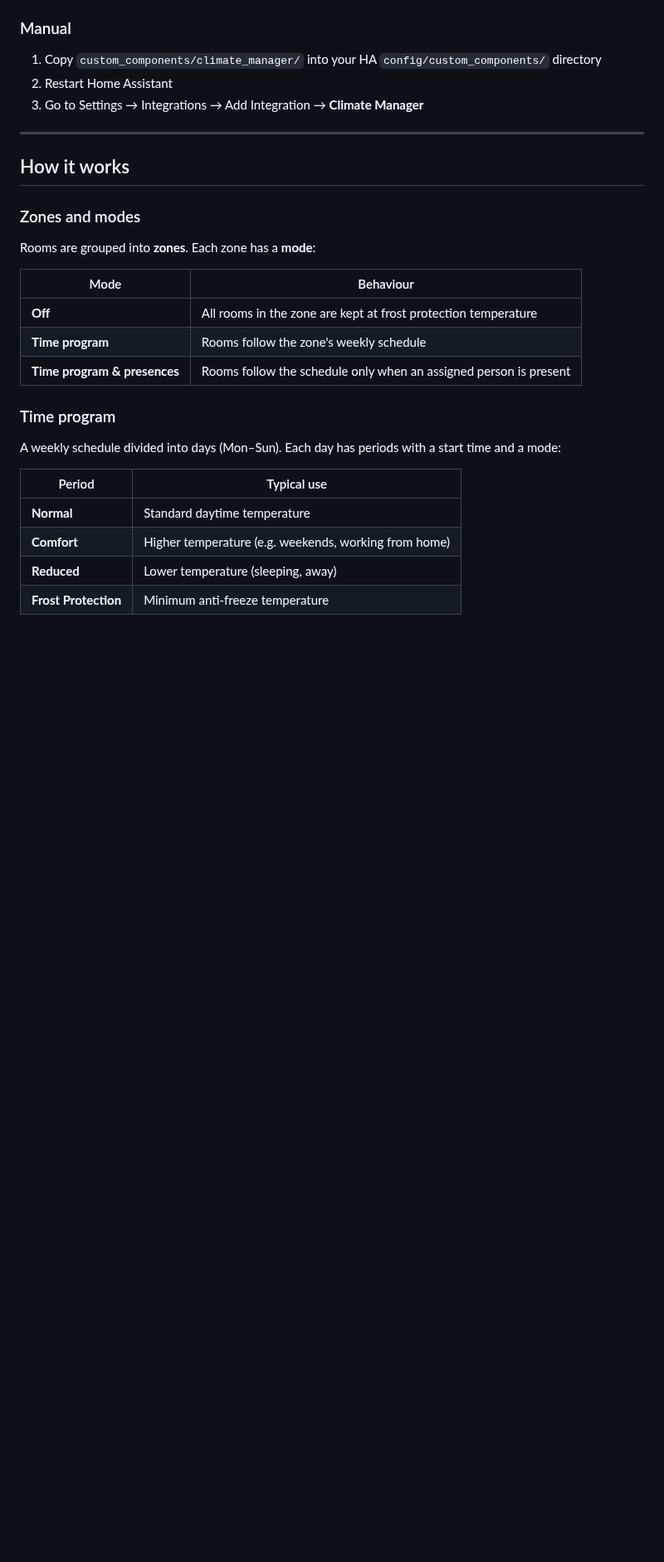
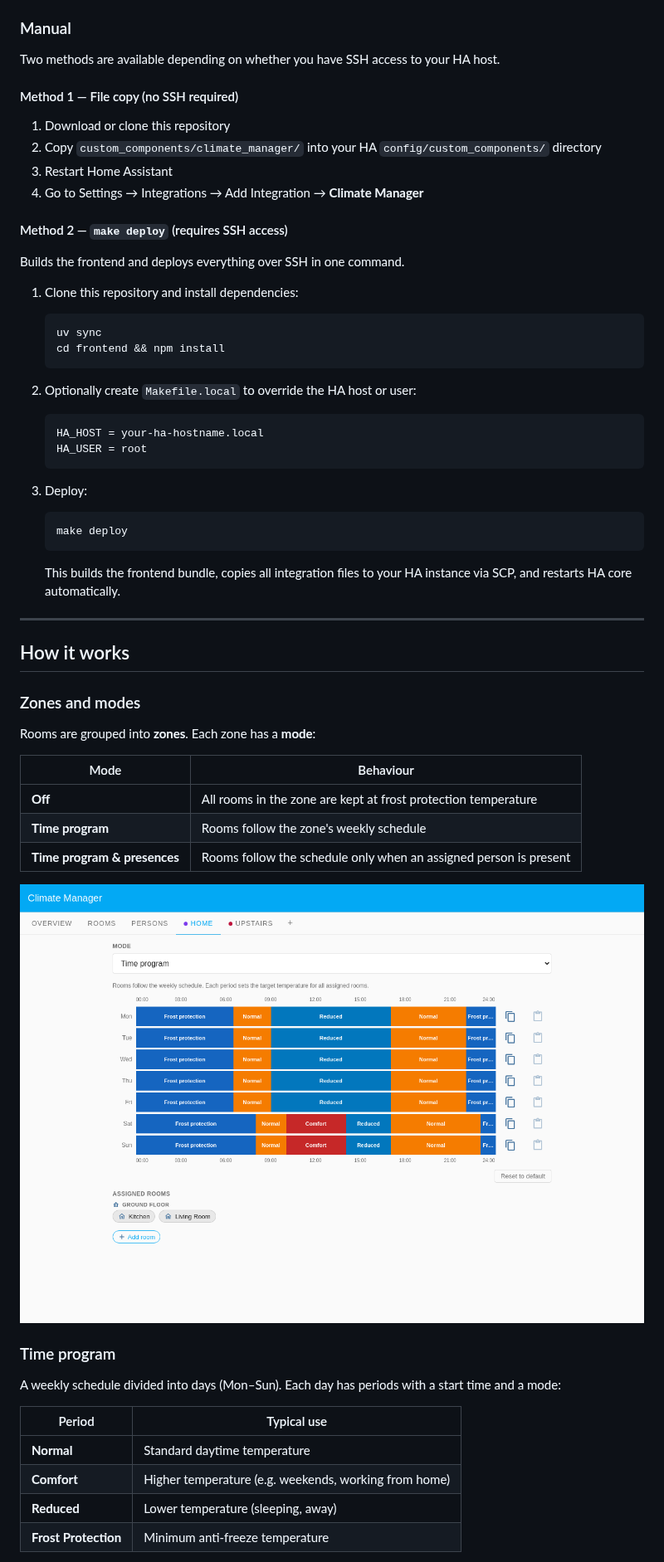
Before and after one commit to ArnaudD-FR/climate-manager, a Markdown page: README.md, the part around one of its changes. Shown at 83% size. GitHub-like rendering; blank space fills up the shorter version.

````diff
--- a/README.md
+++ b/README.md
@@ -72,10 +93,43 @@ configurable through a full Lovelace dashboard panel.
 
 ### Manual
 
-1. Copy `custom_components/climate_manager/` into your HA
+Two methods are available depending on whether you have SSH access to your HA
+host.
+
+#### Method 1 — File copy (no SSH required)
+
+1. Download or clone this repository
+2. Copy `custom_components/climate_manager/` into your HA
    `config/custom_components/` directory
-2. Restart Home Assistant
-3. Go to Settings → Integrations → Add Integration → **Climate Manager**
+3. Restart Home Assistant
+4. Go to Settings → Integrations → Add Integration → **Climate Manager**
+
+#### Method 2 — `make deploy` (requires SSH access)
+
+Builds the frontend and deploys everything over SSH in one command.
+
+1. Clone this repository and install dependencies:
+
+   ```bash
+   uv sync
+   cd frontend && npm install
+   ```
+
+2. Optionally create `Makefile.local` to override the HA host or user:
+
+   ```make
+   HA_HOST = your-ha-hostname.local
+   HA_USER = root
+   ```
+
+3. Deploy:
+
+   ```bash
+   make deploy
+   ```
+
+   This builds the frontend bundle, copies all integration files to your HA
+   instance via SCP, and restarts HA core automatically.
 
 ---
 
@@ -91,6 +145,8 @@ Rooms are grouped into **zones**. Each zone has a **mode**:
 | **Time program**             | Rooms follow the zone's weekly schedule                           |
 | **Time program & presences** | Rooms follow the schedule only when an assigned person is present |
 
+![Zone tab](docs/screenshots/zone.png)
+
 ### Time program
 
 A weekly schedule divided into days (Mon–Sun). Each day has periods with a start
````
Also changed, not shown: other parts of README.md (+51 -21 lines), docs/screenshots/global-settings.png, docs/screenshots/overview.png, 1 other file.
